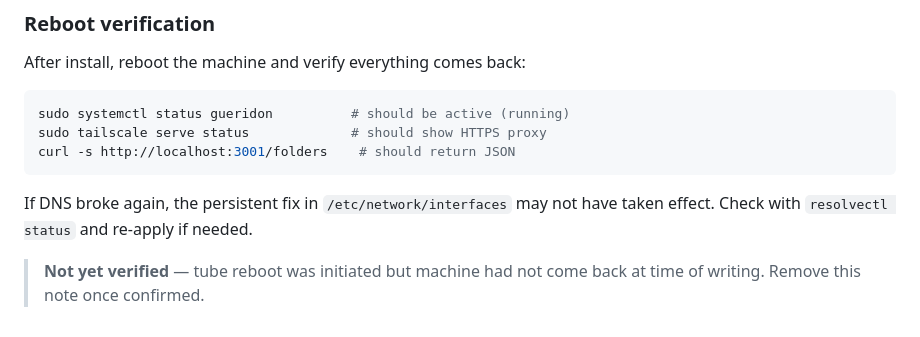
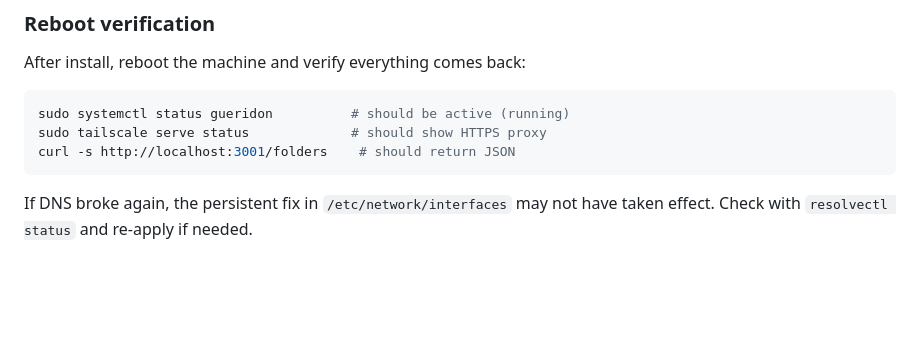
Before and after one commit to spm1001/gueridon, a Markdown page: docs/deploy-guide.md, the part around the change. Rendered like a GitHub page; blank space fills up the shorter version.

Commit message:
Post-reboot housekeeping: remove verified note, delete stale investigation
Co-Authored-By: Claude Opus 4.6 <noreply@anthropic.com>

```diff
--- a/docs/deploy-guide.md
+++ b/docs/deploy-guide.md
@@ -230,6 +230,3 @@ curl -s http://localhost:3001/folders    # should return JSON
 
 If DNS broke again, the persistent fix in `/etc/network/interfaces` may not
 have taken effect. Check with `resolvectl status` and re-apply if needed.
-
-> **Not yet verified** — tube reboot was initiated but machine had not come
-> back at time of writing. Remove this note once confirmed.
```
Also changed, not shown: local-command-rendering-investigation.md (deleted, +0 -77 lines).
